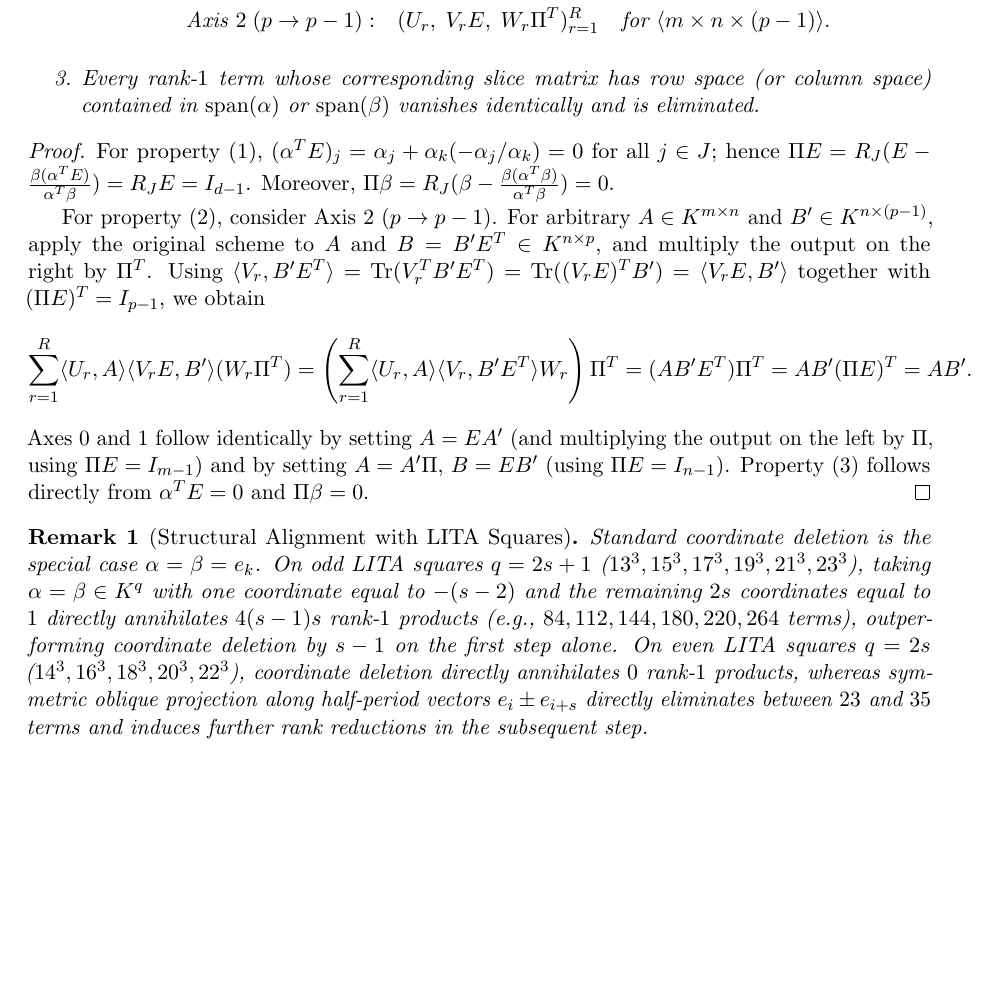
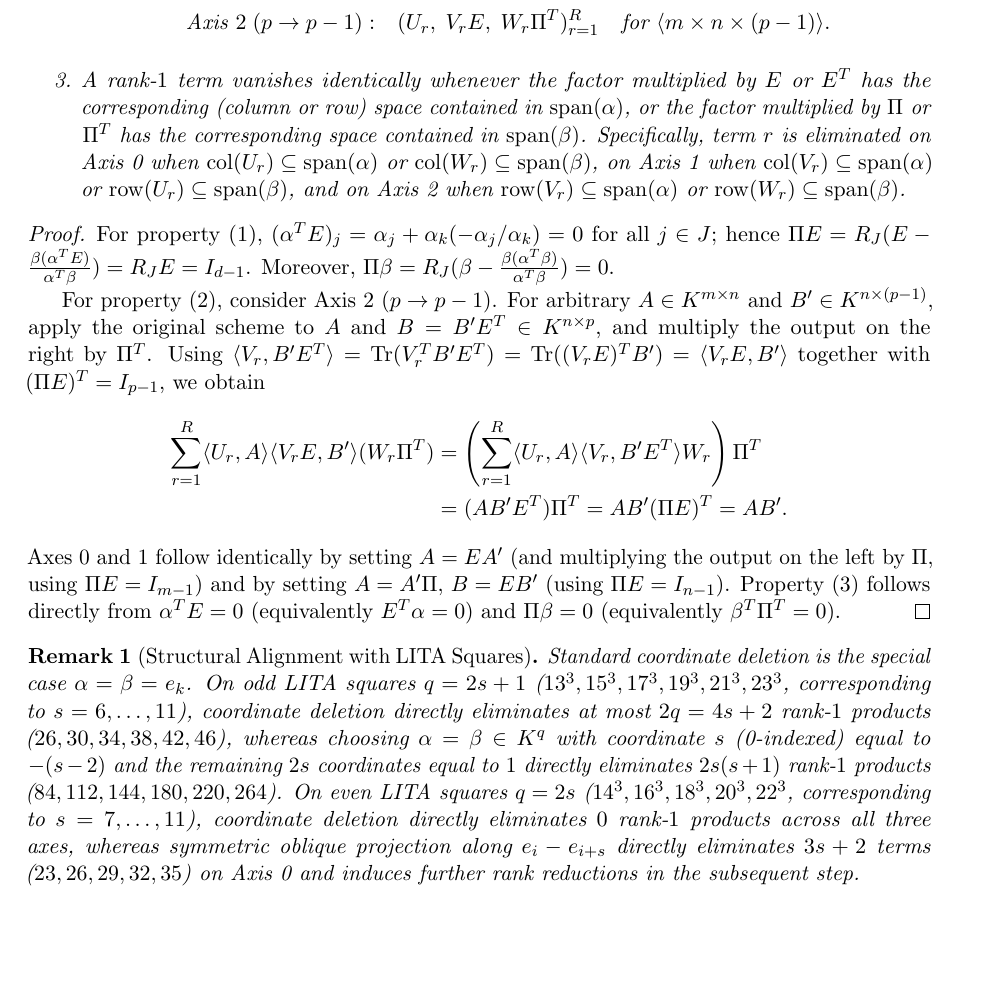
Before and after one commit to heht24-cyber/fmm-oblique-records, a LaTeX paper (paper.tex): part of page 2 of 4, cut so that both start at the same text, the shorter picture padded with empty space. Compiled offline with pdfLaTeX.

Commit message:
Verify Remark 1 LITA formulas empirically, tighten Theorem 1(3), and fix pdflatex layout warnings

```diff
--- a/paper.tex
+++ b/paper.tex
@@ -49,7 +49,7 @@ Then:
 \text{Axis } 1\;(n\to n-1): &\quad (U_r \Pi^T,\; E^T V_r,\; W_r)_{r=1}^R \quad \text{for } \langle m\times (n-1)\times p\rangle, \\
 \text{Axis } 2\;(p\to p-1): &\quad (U_r,\; V_r E,\; W_r \Pi^T)_{r=1}^R \quad \text{for } \langle m\times n\times (p-1)\rangle.
 \end{align*}
-\item Every rank-$1$ term whose corresponding slice matrix has row space (or column space) contained in $\operatorname{span}(\alpha)$ or $\operatorname{span}(\beta)$ vanishes identically and is eliminated.
+\item A rank-$1$ term vanishes identically whenever the factor multiplied by $E$ or $E^T$ has the corresponding (column or row) space contained in $\operatorname{span}(\alpha)$, or the factor multiplied by $\Pi$ or $\Pi^T$ has the corresponding space contained in $\operatorname{span}(\beta)$. Specifically, term $r$ is eliminated on Axis~0 when $\operatorname{col}(U_r)\subseteq\operatorname{span}(\alpha)$ or $\operatorname{col}(W_r)\subseteq\operatorname{span}(\beta)$, on Axis~1 when $\operatorname{col}(V_r)\subseteq\operatorname{span}(\alpha)$ or $\operatorname{row}(U_r)\subseteq\operatorname{span}(\beta)$, and on Axis~2 when $\operatorname{row}(V_r)\subseteq\operatorname{span}(\alpha)$ or $\operatorname{row}(W_r)\subseteq\operatorname{span}(\beta)$.
 \end{enumerate}
 \end{theorem}
 
@@ -57,16 +57,16 @@ Then:
 For property~(1), $(\alpha^T E)_j = \alpha_j + \alpha_k(-\alpha_j/\alpha_k) = 0$ for all $j\in J$; hence $\Pi E = R_J(E - \frac{\beta(\alpha^T E)}{\alpha^T\beta}) = R_J E = I_{d-1}$. Moreover, $\Pi \beta = R_J(\beta - \frac{\beta(\alpha^T\beta)}{\alpha^T\beta}) = 0$.
 
 For property~(2), consider Axis~2 ($p\to p-1$). For arbitrary $A \in K^{m\times n}$ and $B' \in K^{n\times(p-1)}$, apply the original scheme to $A$ and $B = B' E^T \in K^{n\times p}$, and multiply the output on the right by $\Pi^T$. Using $\langle V_r, B' E^T\rangle = \operatorname{Tr}(V_r^T B' E^T) = \operatorname{Tr}((V_r E)^T B') = \langle V_r E, B'\rangle$ together with $(\Pi E)^T = I_{p-1}$, we obtain
-\[
+\begin{align*}
 \sum_{r=1}^R \langle U_r, A\rangle \langle V_r E, B'\rangle (W_r \Pi^T)
-= \left(\sum_{r=1}^R \langle U_r, A\rangle \langle V_r, B' E^T\rangle W_r\right)\Pi^T
-= (A B' E^T)\Pi^T = A B' (\Pi E)^T = A B'.
-\]
-Axes~0 and~1 follow identically by setting $A = E A'$ (and multiplying the output on the left by $\Pi$, using $\Pi E = I_{m-1}$) and by setting $A = A'\Pi$, $B = E B'$ (using $\Pi E = I_{n-1}$). Property~(3) follows directly from $\alpha^T E = 0$ and $\Pi\beta = 0$.
+&= \left(\sum_{r=1}^R \langle U_r, A\rangle \langle V_r, B' E^T\rangle W_r\right)\Pi^T \\
+&= (A B' E^T)\Pi^T = A B' (\Pi E)^T = A B'.
+\end{align*}
+Axes~0 and~1 follow identically by setting $A = E A'$ (and multiplying the output on the left by $\Pi$, using $\Pi E = I_{m-1}$) and by setting $A = A'\Pi$, $B = E B'$ (using $\Pi E = I_{n-1}$). Property~(3) follows directly from $\alpha^T E = 0$ (equivalently $E^T \alpha = 0$) and $\Pi\beta = 0$ (equivalently $\beta^T \Pi^T = 0$).
 \end{proof}
 
 \begin{remark}[Structural Alignment with LITA Squares]
-Standard coordinate deletion is the special case $\alpha = \beta = e_k$. On odd LITA squares $q = 2s+1$ ($13^3, 15^3, 17^3, 19^3, 21^3, 23^3$), taking $\alpha = \beta \in K^q$ with one coordinate equal to $-(s-2)$ and the remaining $2s$ coordinates equal to $1$ directly annihilates $4(s-1)s$ rank-$1$ products (e.g., $84, 112, 144, 180, 220, 264$ terms), outperforming coordinate deletion by $s-1$ on the first step alone. On even LITA squares $q = 2s$ ($14^3, 16^3, 18^3, 20^3, 22^3$), coordinate deletion directly annihilates $0$ rank-$1$ products, whereas symmetric oblique projection along half-period vectors $e_i \pm e_{i+s}$ directly eliminates between $23$ and $35$ terms and induces further rank reductions in the subsequent step.
+Standard coordinate deletion is the special case $\alpha = \beta = e_k$. On odd LITA squares $q = 2s+1$ ($13^3, 15^3, 17^3, 19^3, 21^3, 23^3$, corresponding to $s = 6,\dots,11$), coordinate deletion directly eliminates at most $2q = 4s+2$ rank-$1$ products ($26, 30, 34, 38, 42, 46$), whereas choosing $\alpha = \beta \in K^q$ with coordinate $s$ (0-indexed) equal to $-(s-2)$ and the remaining $2s$ coordinates equal to $1$ directly eliminates $2s(s+1)$ rank-$1$ products ($84, 112, 144, 180, 220, 264$). On even LITA squares $q = 2s$ ($14^3, 16^3, 18^3, 20^3, 22^3$, corresponding to $s = 7,\dots,11$), coordinate deletion directly eliminates $0$ rank-$1$ products across all three axes, whereas symmetric oblique projection along $e_i - e_{i+s}$ directly eliminates $3s+2$ terms ($23, 26, 29, 32, 35$) on Axis~0 and induces further rank reductions in the subsequent step.
 \end{remark}
 
 \section{Pivot-Exchange Reduction and Exact CRT Verification}
```
Also changed, not shown: README.md, paper.tex (12 more changed lines).
